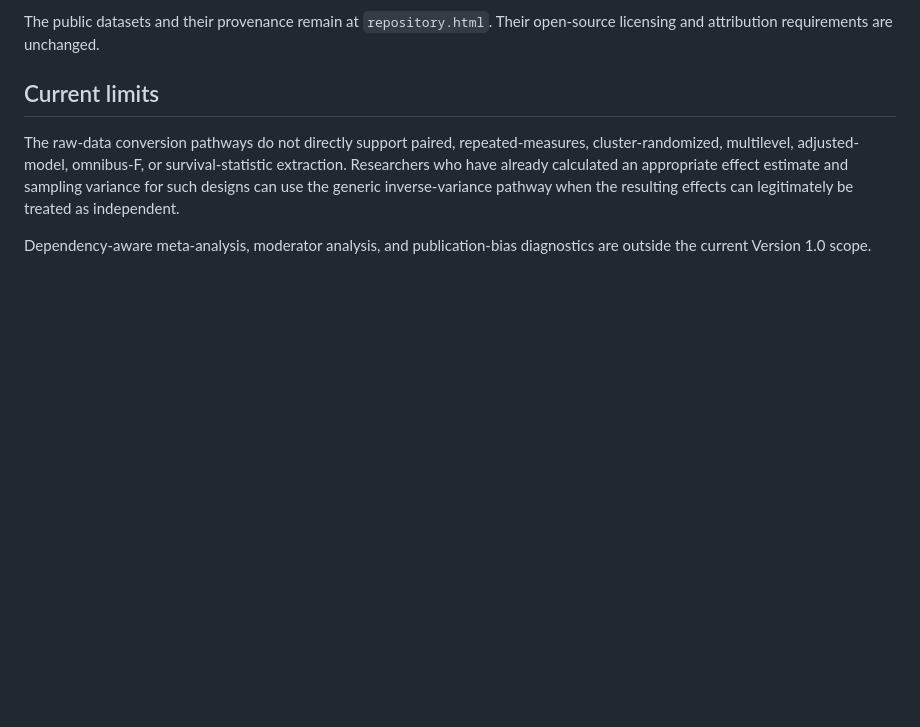
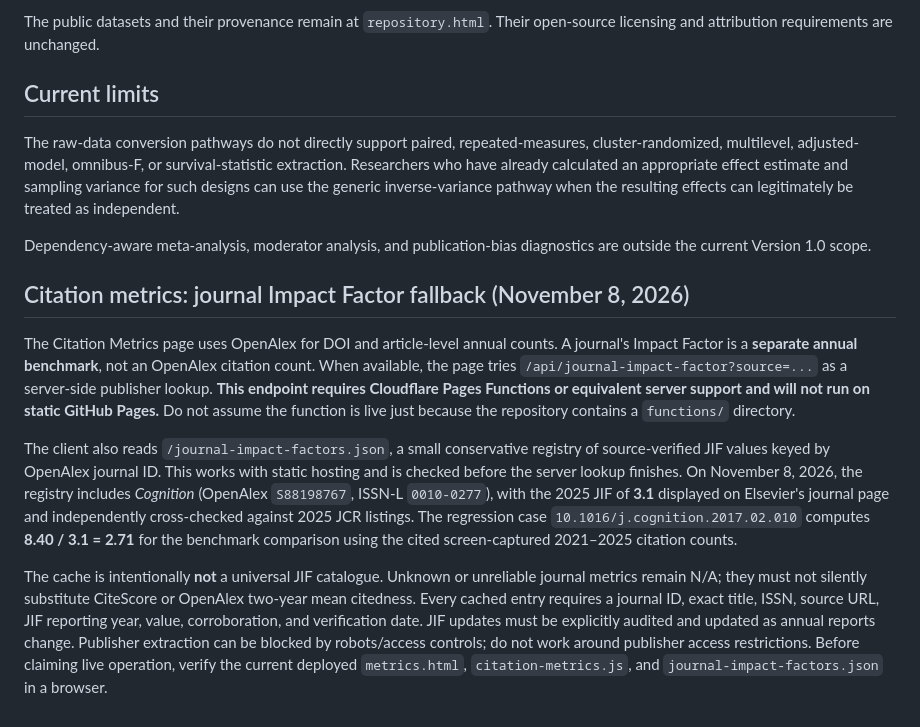
Before and after one commit to ERNinstitute/erninstitute, a Markdown page: README.md, the part around the change. Drawn GitHub-style; blank space fills up the shorter version.

Commit message:
Document journal JIF static-host fallback, provenance and deployment limitations

```diff
--- a/README.md
+++ b/README.md
@@ -132,3 +132,12 @@ The public datasets and their provenance remain at `repository.html`. Their open
 The raw-data conversion pathways do not directly support paired, repeated-measures, cluster-randomized, multilevel, adjusted-model, omnibus-F, or survival-statistic extraction. Researchers who have already calculated an appropriate effect estimate and sampling variance for such designs can use the generic inverse-variance pathway when the resulting effects can legitimately be treated as independent.
 
 Dependency-aware meta-analysis, moderator analysis, and publication-bias diagnostics are outside the current Version 1.0 scope.
+
+
+## Citation metrics: journal Impact Factor fallback (November 8, 2026)
+
+The Citation Metrics page uses OpenAlex for DOI and article-level annual counts. A journal's Impact Factor is a **separate annual benchmark**, not an OpenAlex citation count. When available, the page tries `/api/journal-impact-factor?source=...` as a server-side publisher lookup. **This endpoint requires Cloudflare Pages Functions or equivalent server support and will not run on static GitHub Pages.** Do not assume the function is live just because the repository contains a `functions/` directory.
+
+The client also reads `/journal-impact-factors.json`, a small conservative registry of source-verified JIF values keyed by OpenAlex journal ID. This works with static hosting and is checked before the server lookup finishes. On November 8, 2026, the registry includes *Cognition* (OpenAlex `S88198767`, ISSN-L `0010-0277`), with the 2025 JIF of **3.1** displayed on Elsevier's journal page and independently cross-checked against 2025 JCR listings. The regression case `10.1016/j.cognition.2017.02.010` computes **8.40 / 3.1 = 2.71** for the benchmark comparison using the cited screen-captured 2021–2025 citation counts.
+
+The cache is intentionally **not** a universal JIF catalogue. Unknown or unreliable journal metrics remain N/A; they must not silently substitute CiteScore or OpenAlex two-year mean citedness. Every cached entry requires a journal ID, exact title, ISSN, source URL, JIF reporting year, value, corroboration, and verification date. JIF updates must be explicitly audited and updated as annual reports change. Publisher extraction can be blocked by robots/access controls; do not work around publisher access restrictions. Before claiming live operation, verify the current deployed `metrics.html`, `citation-metrics.js`, and `journal-impact-factors.json` in a browser.
```
